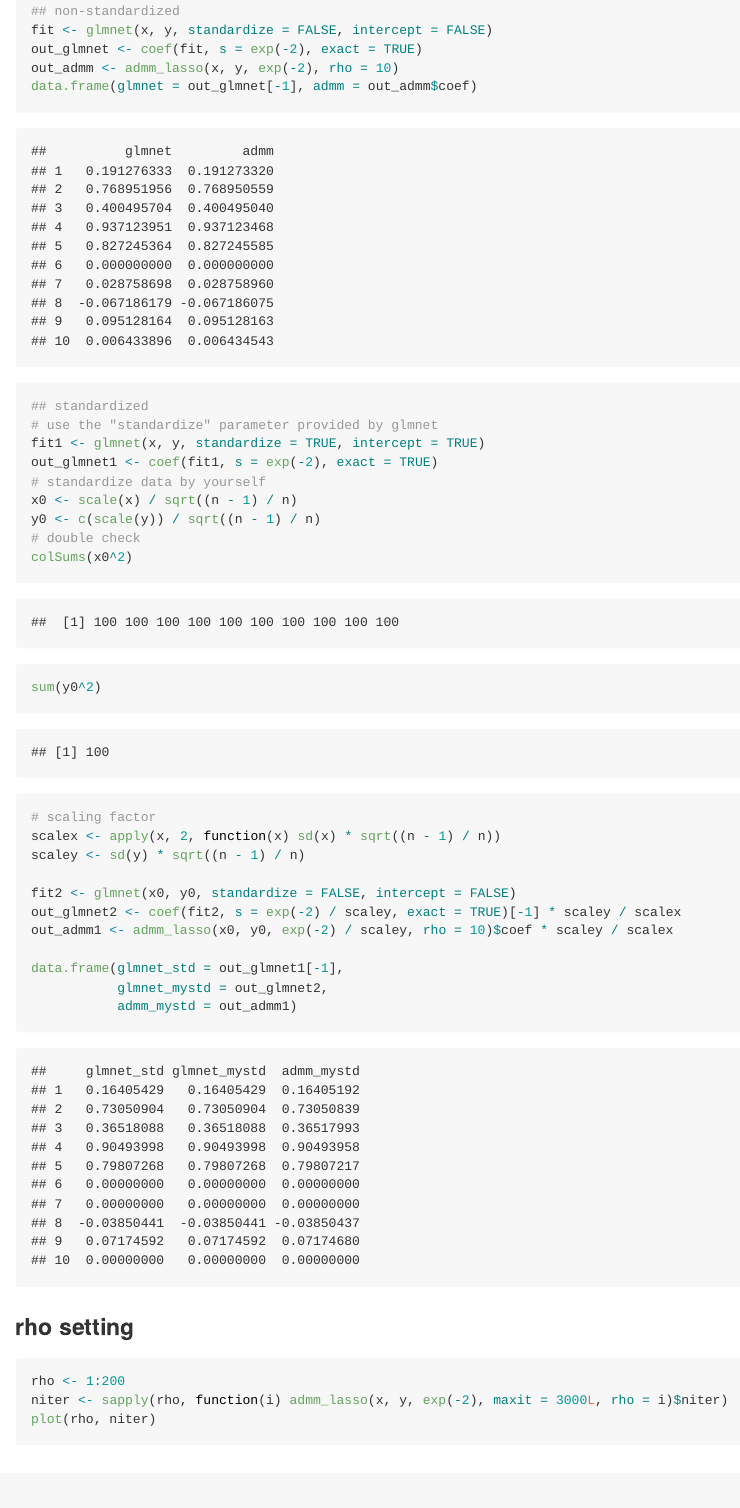
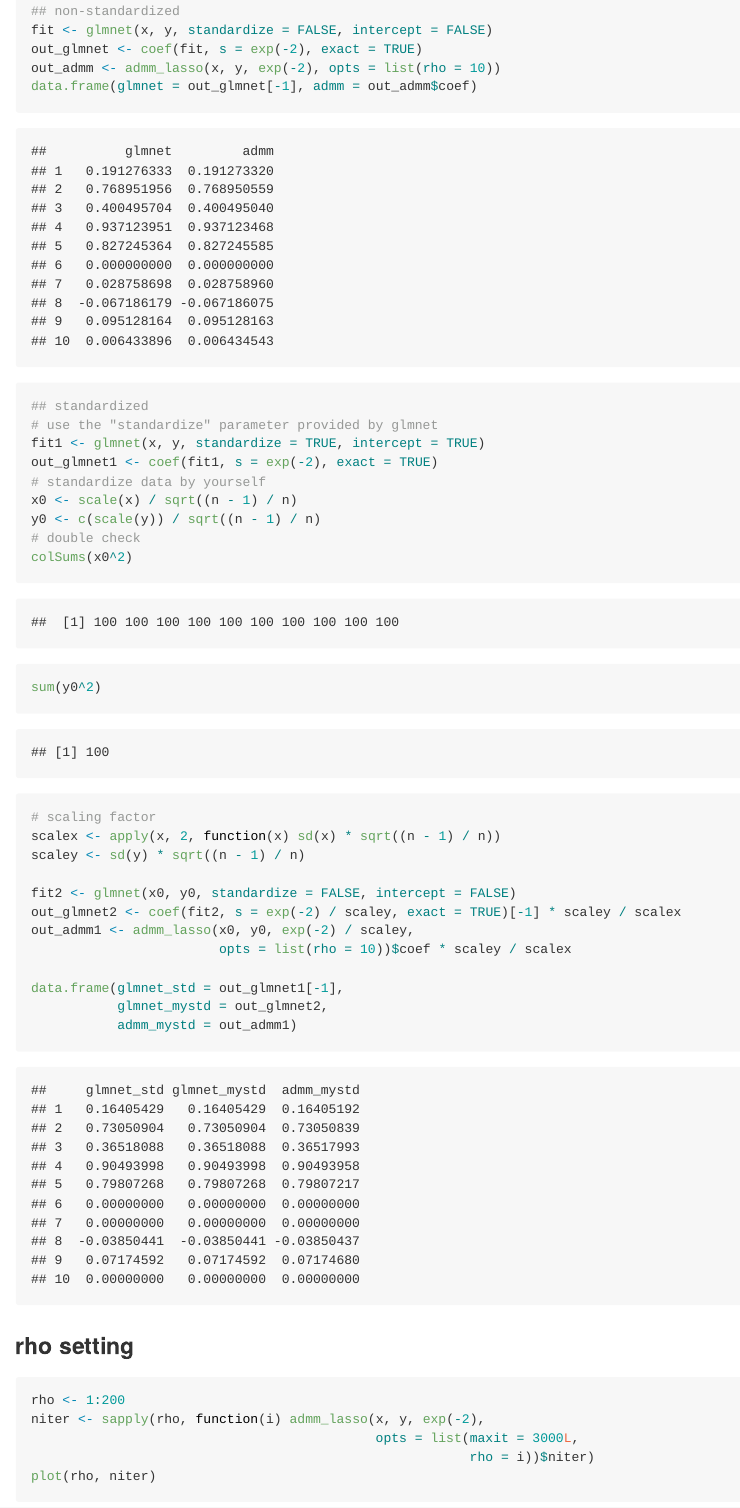
Before and after one commit to yixuan/ADMM, an R Markdown document (README.Rmd): the page in a window 1100 px wide, from 560 px down. The pictures show the output file README.md that the author committed with the source, drawn offline in the style of GitHub.

Commit message:
update README as well

````diff
--- a/README.Rmd
+++ b/README.Rmd
@@ -26,7 +26,7 @@ y <- x %*% b + rnorm(n)
 ## non-standardized
 fit <- glmnet(x, y, standardize = FALSE, intercept = FALSE)
 out_glmnet <- coef(fit, s = exp(-2), exact = TRUE)
-out_admm <- admm_lasso(x, y, exp(-2), rho = 10)
+out_admm <- admm_lasso(x, y, exp(-2), opts = list(rho = 10))
 data.frame(glmnet = out_glmnet[-1], admm = out_admm$coef)
 
 ## standardized
@@ -45,7 +45,8 @@ scaley <- sd(y) * sqrt((n - 1) / n)
 
 fit2 <- glmnet(x0, y0, standardize = FALSE, intercept = FALSE)
 out_glmnet2 <- coef(fit2, s = exp(-2) / scaley, exact = TRUE)[-1] * scaley / scalex
-out_admm1 <- admm_lasso(x0, y0, exp(-2) / scaley, rho = 10)$coef * scaley / scalex
+out_admm1 <- admm_lasso(x0, y0, exp(-2) / scaley,
+                        opts = list(rho = 10))$coef * scaley / scalex
 
 data.frame(glmnet_std = out_glmnet1[-1],
            glmnet_mystd = out_glmnet2,
@@ -56,7 +57,9 @@ data.frame(glmnet_std = out_glmnet1[-1],
 
 ```{r eval=FALSE}
 rho <- 1:200
-niter <- sapply(rho, function(i) admm_lasso(x, y, exp(-2), maxit = 3000L, rho = i)$niter)
+niter <- sapply(rho, function(i) admm_lasso(x, y, exp(-2),
+                                            opts = list(maxit = 3000L,
+                                                        rho = i))$niter)
 plot(rho, niter)
 ```
 
````
Also changed, not shown: README.md, README.Rmd (6 more changed lines).
